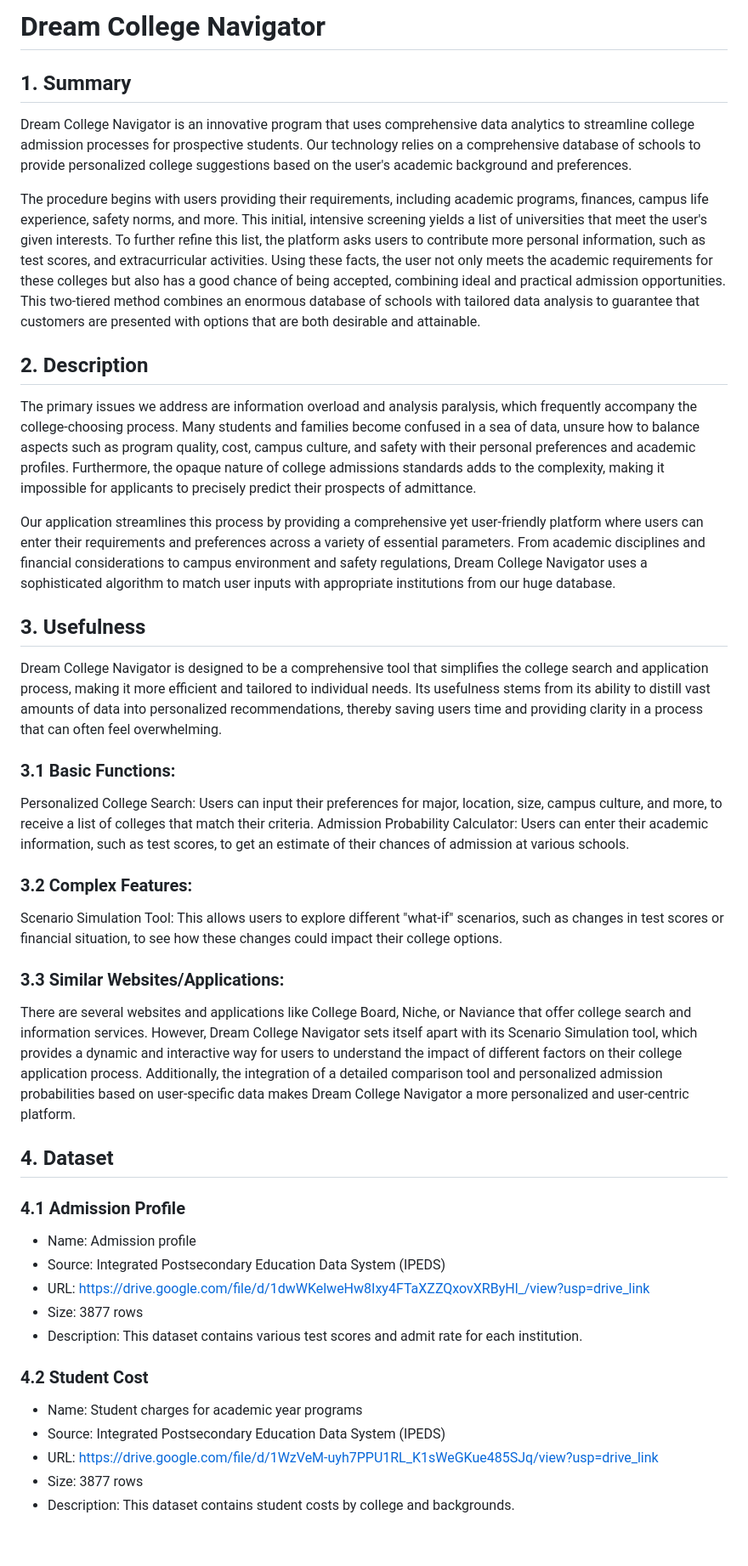
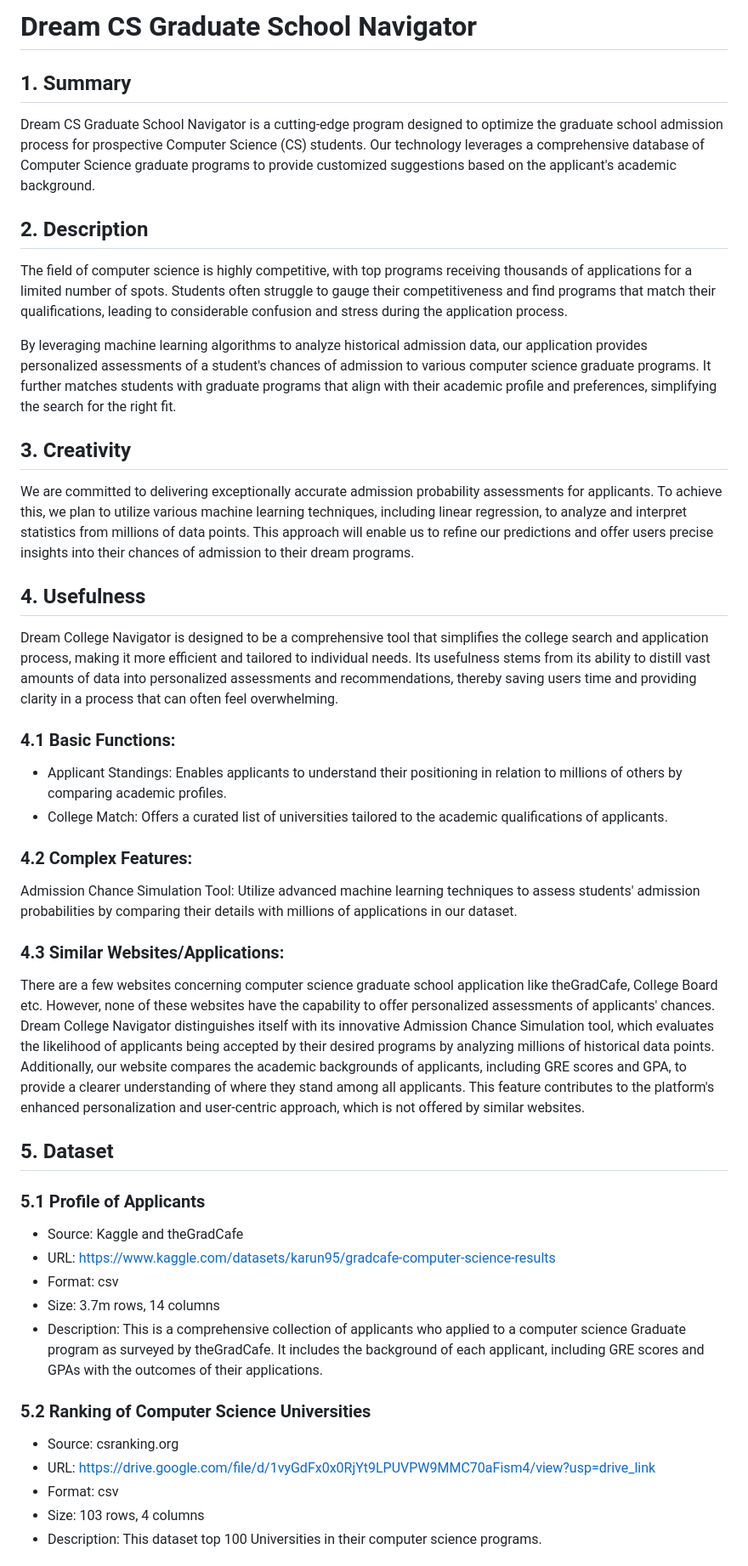
Before and after one commit to cs411-alawini/sp24-cs411-team084-MIMN, a Markdown page: doc/1_Project_Proposal.md, the part around the change printed below. Shown: that part at 85% size. Rendered like a GitHub page; blank space fills up the shorter version.

```diff
--- a/doc/1_Project_Proposal.md
+++ b/doc/1_Project_Proposal.md
@@ -1,45 +1,45 @@
-# Dream College Navigator
+# Dream CS Graduate School Navigator
 
 ## 1. Summary
 
-Dream College Navigator is an innovative program that uses comprehensive data analytics to streamline college admission processes for prospective students. Our technology relies on a comprehensive database of schools to provide personalized college suggestions based on the user's academic background and preferences.
-
-The procedure begins with users providing their requirements, including academic programs, finances, campus life experience, safety norms, and more. ⁤⁤This initial, intensive screening yields a list of universities that meet the user's given interests. ⁤⁤To further refine this list, the platform asks users to contribute more personal information, such as test scores, and extracurricular activities. ⁤⁤Using these facts, the user not only meets the academic requirements for these colleges but also has a good chance of being accepted, combining ideal and practical admission opportunities. ⁤⁤This two-tiered method combines an enormous database of schools with tailored data analysis to guarantee that customers are presented with options that are both desirable and attainable.
+Dream CS Graduate School Navigator is a cutting-edge program designed to optimize the graduate school admission process for prospective Computer Science (CS) students. Our technology leverages a comprehensive database of Computer Science graduate programs to provide customized suggestions based on the applicant's academic background.
 
 ## 2. Description
 
-⁤The primary issues we address are information overload and analysis paralysis, which frequently accompany the college-choosing process. ⁤⁤Many students and families become confused in a sea of data, unsure how to balance aspects such as program quality, cost, campus culture, and safety with their personal preferences and academic profiles. ⁤⁤Furthermore, the opaque nature of college admissions standards adds to the complexity, making it impossible for applicants to precisely predict their prospects of admittance.
+The field of computer science is highly competitive, with top programs receiving thousands of applications for a limited number of spots. Students often struggle to gauge their competitiveness and find programs that match their qualifications, leading to considerable confusion and stress during the application process.
 
-⁤Our application streamlines this process by providing a comprehensive yet user-friendly platform where users can enter their requirements and preferences across a variety of essential parameters. ⁤From academic disciplines and financial considerations to campus environment and safety regulations, Dream College Navigator uses a sophisticated algorithm to match user inputs with appropriate institutions from our huge database.
+By leveraging machine learning algorithms to analyze historical admission data, our application provides personalized assessments of a student's chances of admission to various computer science graduate programs. It further matches students with graduate programs that align with their academic profile and preferences, simplifying the search for the right fit.
 
-## 3. Usefulness
+## 3. Creativity
+We are committed to delivering exceptionally accurate admission probability assessments for applicants. To achieve this, we plan to utilize various machine learning techniques, including linear regression, to analyze and interpret statistics from millions of data points. This approach will enable us to refine our predictions and offer users precise insights into their chances of admission to their dream programs.
 
-Dream College Navigator is designed to be a comprehensive tool that simplifies the college search and application process, making it more efficient and tailored to individual needs. Its usefulness stems from its ability to distill vast amounts of data into personalized recommendations, thereby saving users time and providing clarity in a process that can often feel overwhelming.
+## 4. Usefulness
 
-### 3.1 Basic Functions:
-Personalized College Search: Users can input their preferences for major, location, size, campus culture, and more, to receive a list of colleges that match their criteria.
-Admission Probability Calculator: Users can enter their academic information, such as test scores, to get an estimate of their chances of admission at various schools.
+Dream College Navigator is designed to be a comprehensive tool that simplifies the college search and application process, making it more efficient and tailored to individual needs. Its usefulness stems from its ability to distill vast amounts of data into personalized assessments and recommendations, thereby saving users time and providing clarity in a process that can often feel overwhelming.
 
-### 3.2 Complex Features:
-Scenario Simulation Tool: This allows users to explore different "what-if" scenarios, such as changes in test scores or financial situation, to see how these changes could impact their college options.
+### 4.1 Basic Functions:
+- Applicant Standings: Enables applicants to understand their positioning in relation to millions of others by comparing academic profiles.
+- College Match: Offers a curated list of universities tailored to the academic qualifications of applicants.
 
-### 3.3 Similar Websites/Applications:
-There are several websites and applications like College Board, Niche, or Naviance that offer college search and information services. However, Dream College Navigator sets itself apart with its Scenario Simulation tool, which provides a dynamic and interactive way for users to understand the impact of different factors on their college application process. Additionally, the integration of a detailed comparison tool and personalized admission probabilities based on user-specific data makes Dream College Navigator a more personalized and user-centric platform.
+### 4.2 Complex Features:
+Admission Chance Simulation Tool: Utilize advanced machine learning techniques to assess students' admission probabilities by comparing their details with millions of applications in our dataset.
 
-## 4. Dataset
+### 4.3 Similar Websites/Applications:
+There are a few websites concerning computer science graduate school application like theGradCafe, College Board etc. However, none of these websites have the capability to offer personalized assessments of applicants' chances. Dream College Navigator distinguishes itself with its innovative Admission Chance Simulation tool, which evaluates the likelihood of applicants being accepted by their desired programs by analyzing millions of historical data points. Additionally, our website compares the academic backgrounds of applicants, including GRE scores and GPA, to provide a clearer understanding of where they stand among all applicants. This feature contributes to the platform's enhanced personalization and user-centric approach, which is not offered by similar websites.
 
-### 4.1 Admission Profile
-- Name: Admission profile
-- Source: Integrated Postsecondary Education Data System (IPEDS)
-- URL: https://drive.google.com/file/d/1dwWKelweHw8Ixy4FTaXZZQxovXRByHl_/view?usp=drive_link
-- Size: 3877 rows
-- Description: This dataset contains various test scores and admit rate for each institution.
+## 5. Dataset
 
-### 4.2 Student Cost
-- Name: Student charges for academic year programs
-- Source: Integrated Postsecondary Education Data System (IPEDS)
-- URL: https://drive.google.com/file/d/1WzVeM-uyh7PPU1RL_K1sWeGKue485SJq/view?usp=drive_link
-- Size: 3877 rows
-- Description: This dataset contains student costs by college and backgrounds.
+### 5.1 Profile of Applicants
+- Source: Kaggle and theGradCafe
+- URL: https://www.kaggle.com/datasets/karun95/gradcafe-computer-science-results
+- Format: csv
+- Size: 3.7m rows, 14 columns
+- Description: This is a comprehensive collection of applicants who applied to a computer science Graduate program as surveyed by theGradCafe. It includes the background of each applicant, including GRE scores and GPAs with the outcomes of their applications.
 
+### 5.2 Ranking of Computer Science Universities
+- Source: csranking.org
+- URL: https://drive.google.com/file/d/1vyGdFx0x0RjYt9LPUVPW9MMC70aFism4/view?usp=drive_link
+- Format: csv
+- Size: 103 rows, 4 columns
+- Description: This dataset top 100 Universities in their computer science programs.
 
```
Also changed, not shown: other parts of doc/1_Project_Proposal.md (+20 -19 lines), TeamInfo.md (+1 -1 lines), doc/UI.jpg (deleted), doc/images/1_dashboard_ui.jpg (added).
